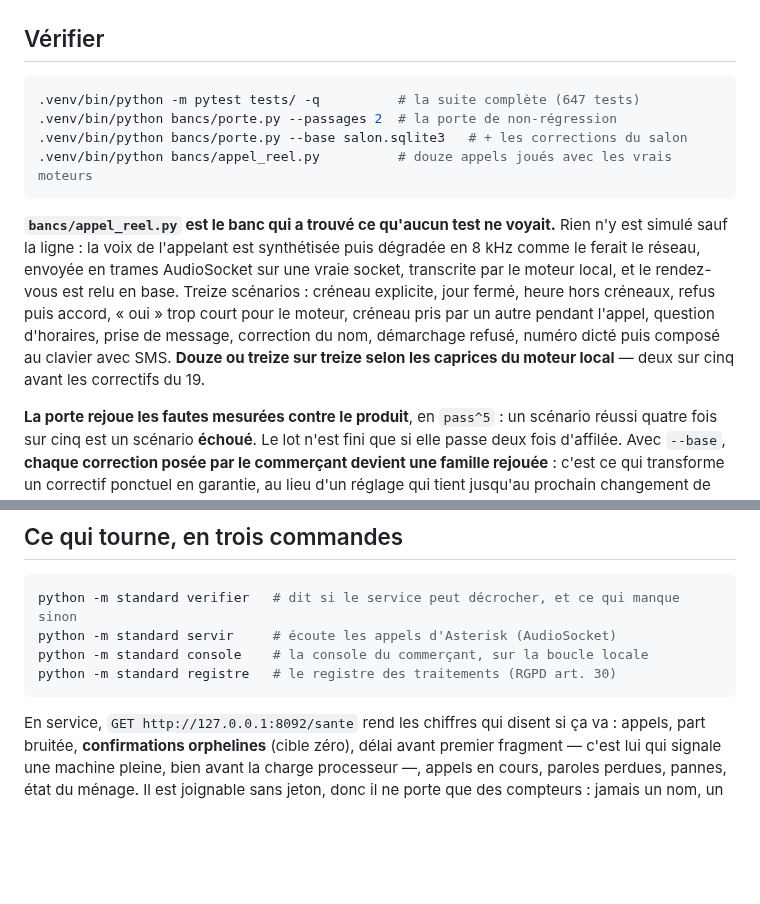
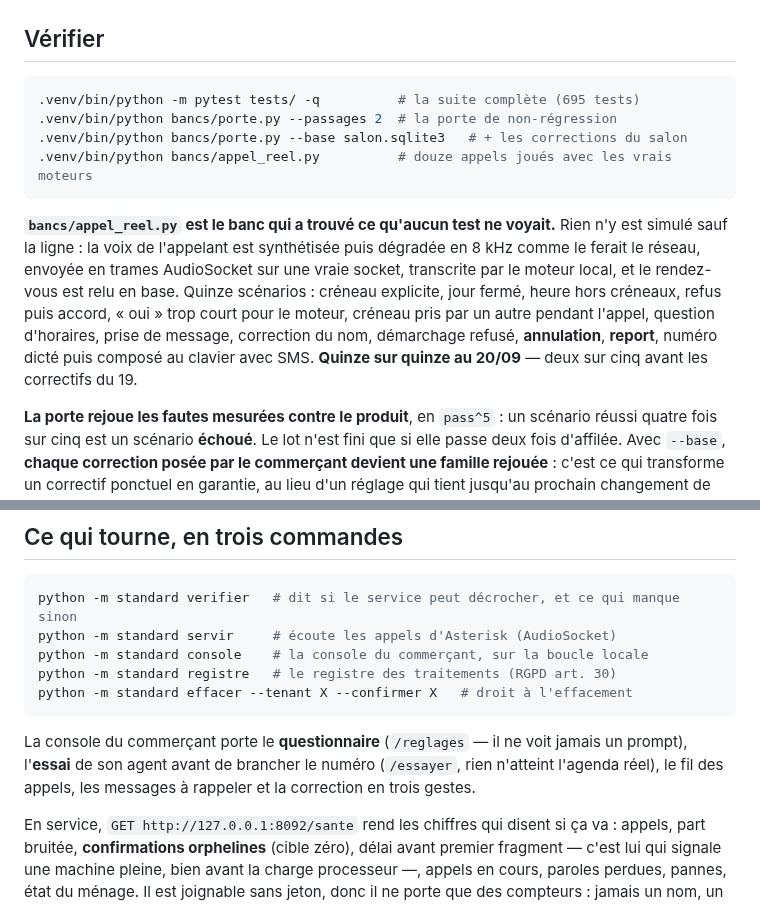
Before and after one commit to marpeap/voice_pipeline, a Markdown page: README.md, 2 parts joined by grey strips. Rendered like a GitHub page; blank space fills up the shorter version.

Commit message:
README : quinze scénarios, 695 tests, la console et l'effacement

````diff
--- a/README.md
+++ b/README.md
@@ -27,7 +27,7 @@ scénarios montrent ce qui compte vraiment :
 ## Vérifier
 
 ```bash
-.venv/bin/python -m pytest tests/ -q          # la suite complète (647 tests)
+.venv/bin/python -m pytest tests/ -q          # la suite complète (695 tests)
 .venv/bin/python bancs/porte.py --passages 2  # la porte de non-régression
 .venv/bin/python bancs/porte.py --base salon.sqlite3   # + les corrections du salon
 .venv/bin/python bancs/appel_reel.py          # douze appels joués avec les vrais moteurs
@@ -37,11 +37,11 @@ scénarios montrent ce qui compte vraiment :
 Rien n'y est simulé sauf la ligne : la voix de l'appelant est synthétisée puis
 dégradée en 8 kHz comme le ferait le réseau, envoyée en trames AudioSocket sur
 une vraie socket, transcrite par le moteur local, et le rendez-vous est relu en
-base. Treize scénarios : créneau explicite, jour fermé, heure hors créneaux, refus
+base. Quinze scénarios : créneau explicite, jour fermé, heure hors créneaux, refus
 puis accord, « oui » trop court pour le moteur, créneau pris par un autre
 pendant l'appel, question d'horaires, prise de message, correction du nom,
-démarchage refusé, numéro dicté puis composé au clavier avec SMS. **Douze ou
-treize sur treize selon les caprices du moteur local** — deux sur cinq avant les
+démarchage refusé, **annulation**, **report**, numéro dicté puis composé au
+clavier avec SMS. **Quinze sur quinze au 20/09** — deux sur cinq avant les
 correctifs du 19.
 
 **La porte rejoue les fautes mesurées contre le produit**, en `pass^5` : un
@@ -72,7 +72,13 @@ python -m standard verifier   # dit si le service peut décrocher, et ce qui man
 python -m standard servir     # écoute les appels d'Asterisk (AudioSocket)
 python -m standard console    # la console du commerçant, sur la boucle locale
 python -m standard registre   # le registre des traitements (RGPD art. 30)
+python -m standard effacer --tenant X --confirmer X   # droit à l'effacement
 ```
+
+La console du commerçant porte le **questionnaire** (`/reglages` — il ne voit
+jamais un prompt), l'**essai** de son agent avant de brancher le numéro
+(`/essayer`, rien n'atteint l'agenda réel), le fil des appels, les messages à
+rappeler et la correction en trois gestes.
 
 En service, `GET http://127.0.0.1:8092/sante` rend les chiffres qui disent si ça
 va : appels, part bruitée, **confirmations orphelines** (cible zéro), délai avant
````
